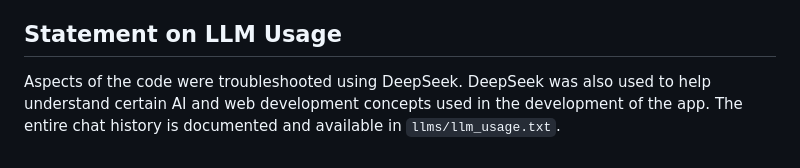
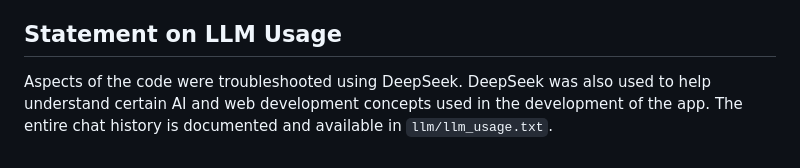
Before and after one commit to gdivyagupta/HealthFast, a Markdown page: README.md, the part around the change. GitHub-like rendering.

```diff
--- a/README.md
+++ b/README.md
@@ -41,4 +41,4 @@ HealthFast is committed to ethical AI practices. We prioritize:
 - **Accessibility**: Ensuring the app is usable by all demographics, including those with disabilities or low digital literacy.
 
 ## Statement on LLM Usage
-Aspects of the code were troubleshooted using DeepSeek. DeepSeek was also used to help understand certain AI and web development concepts used in the development of the app. The entire chat history is documented and available in `llms/llm_usage.txt`.
+Aspects of the code were troubleshooted using DeepSeek. DeepSeek was also used to help understand certain AI and web development concepts used in the development of the app. The entire chat history is documented and available in `llm/llm_usage.txt`.
```
